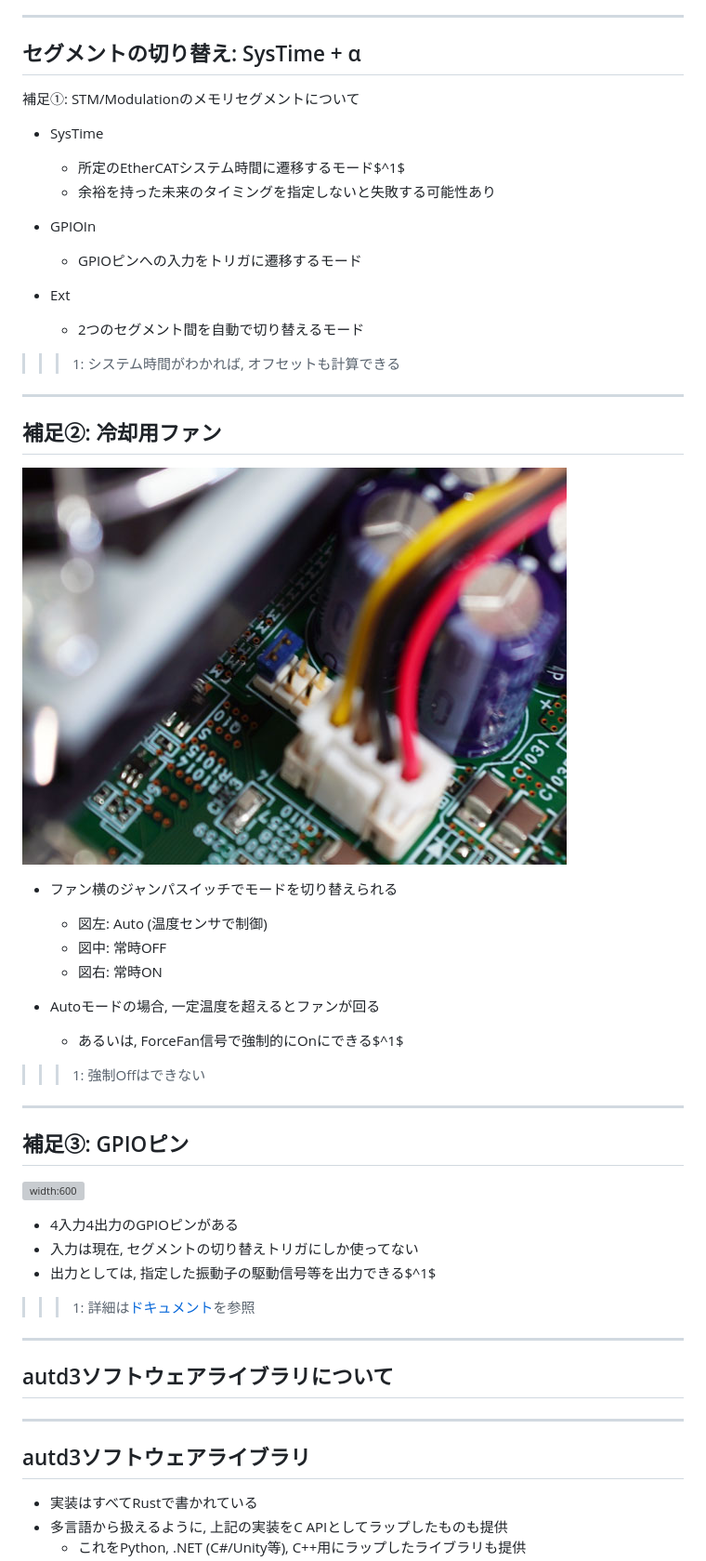
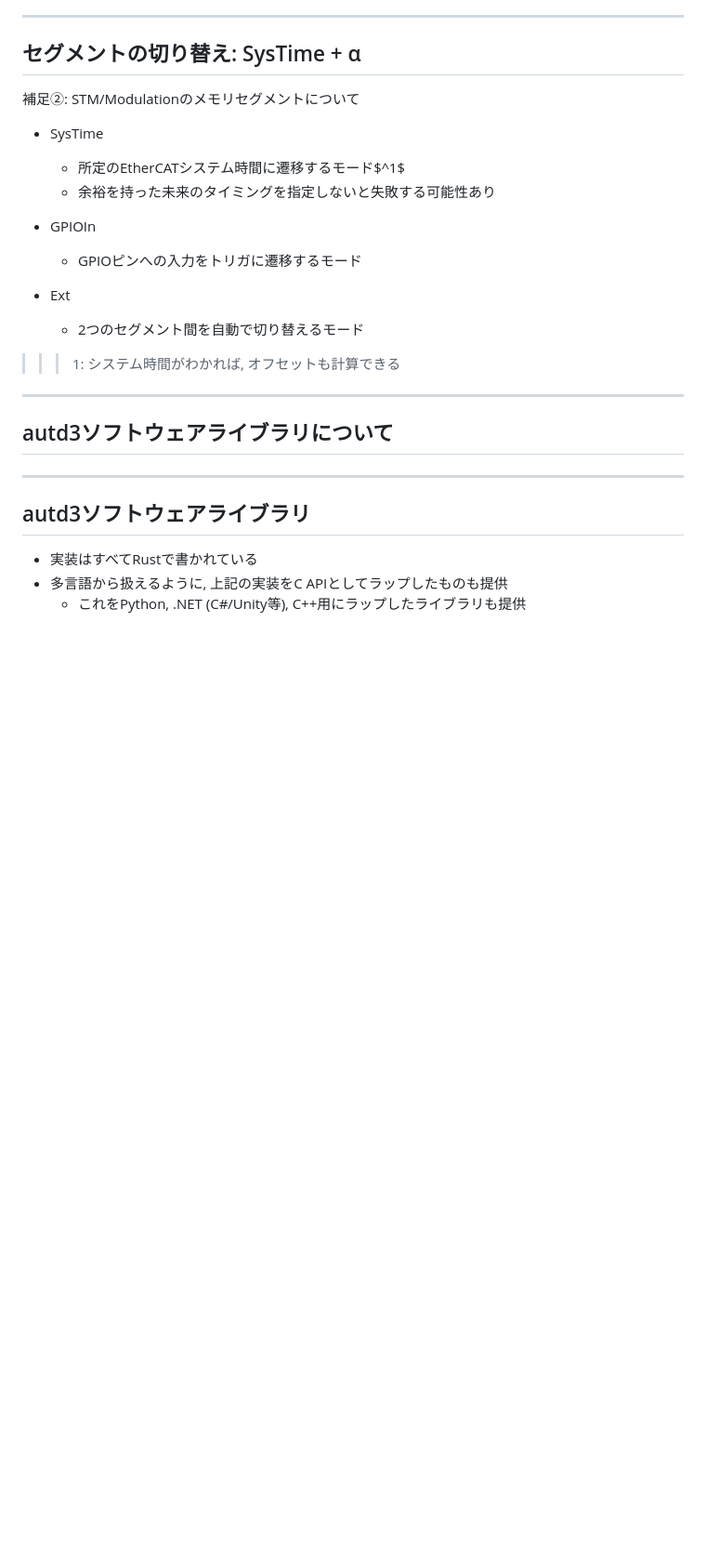
Before and after one commit to shinolab/autd3-lecture, a Markdown page: slide.md, the part around the change printed below. Shown: that part at 93% size. Rendered like a GitHub page; blank space fills up the shorter version; grey boxes are pictures that could not be loaded.

```diff
--- a/slide.md
+++ b/slide.md
@@ -873,7 +972,7 @@ button:hover {
 
 ## セグメントの切り替え: SysTime + α
 
-<div class="topic">補足①: STM/Modulationのメモリセグメントについて</div>
+<div class="topic">補足②: STM/Modulationのメモリセグメントについて</div>
 
 - SysTime
   - 所定のEtherCATシステム時間に遷移するモード$^1$
@@ -886,51 +985,6 @@ button:hover {
   - 2つのセグメント間を自動で切り替えるモード
 
 >>> 1: システム時間がわかれば, オフセットも計算できる
-
----
-
-## 補足②: 冷却用ファン
-
-
-<div class="flex ss">
-
-![width:600](fan.jpg)
-
-<div>
-
-- ファン横のジャンパスイッチでモードを切り替えられる
-  - 図左: Auto (温度センサで制御)
-  - 図中: 常時OFF
-  - 図右: 常時ON
-
-- Autoモードの場合, 一定温度を超えるとファンが回る
-  - あるいは, ForceFan信号で強制的にOnにできる$^1$
-
-</div>
-
-</div>
-
->>> 1: 強制Offはできない
-
----
-
-## 補足③: GPIOピン
-
-<div class="flex ss">
-
-![width:600](gpio_pin.jpg)
-
-<div>
-
-- 4入力4出力のGPIOピンがある
-- 入力は現在, セグメントの切り替えトリガにしか使ってない
-- 出力としては, 指定した振動子の駆動信号等を出力できる$^1$
-
-</div>
-
-</div>
-
->>> 1: 詳細は[ドキュメント](https://shinolab.github.io/autd3-doc/jp/Users_Manual/API/gpio_out.html)を参照
 
 ---
 
```
Also changed, not shown: other parts of slide.md (+138 -5 lines), simulator.png (added), 1 other file.
